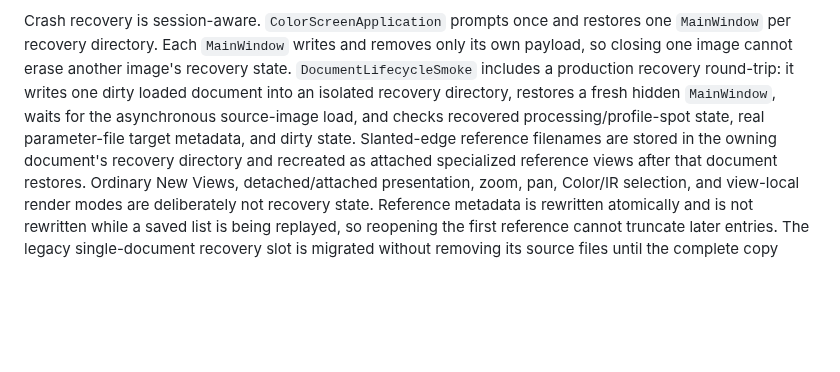
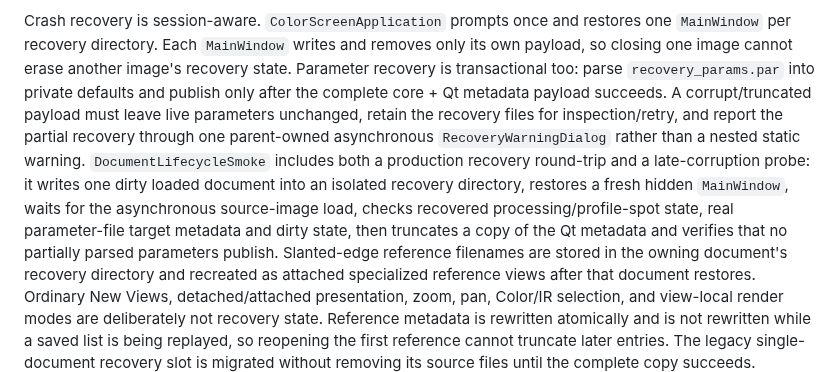
Before and after one commit to janhubicka/Color-Screen, a Markdown page: .agents/qtgui.md, the part around the change. Rendered like a GitHub page; blank space fills up the shorter version.

Commit message:
docs: require transactional recovery reads

```diff
--- a/.agents/qtgui.md
+++ b/.agents/qtgui.md
@@ -316,11 +316,19 @@ application-wide help/about actions. Keep this order when adding new menus.
 Crash recovery is session-aware. `ColorScreenApplication` prompts once and
 restores one `MainWindow` per recovery directory. Each `MainWindow` writes and
 removes only its own payload, so closing one image cannot erase another image's
-recovery state. `DocumentLifecycleSmoke` includes a production recovery
-round-trip: it writes one dirty loaded document into an isolated recovery
-directory, restores a fresh hidden `MainWindow`, waits for the asynchronous
-source-image load, and checks recovered processing/profile-spot state, real
-parameter-file target metadata, and dirty state. Slanted-edge reference filenames
+recovery state. Parameter recovery is transactional too: parse
+`recovery_params.par` into private defaults and publish only after the complete
+core + Qt metadata payload succeeds. A corrupt/truncated payload must leave live
+parameters unchanged, retain the recovery files for inspection/retry, and report
+the partial recovery through one parent-owned asynchronous
+`RecoveryWarningDialog` rather than a nested static warning.
+`DocumentLifecycleSmoke` includes both a production recovery round-trip and a
+late-corruption probe: it writes one dirty loaded document into an isolated
+recovery directory, restores a fresh hidden `MainWindow`, waits for the
+asynchronous source-image load, checks recovered processing/profile-spot state,
+real parameter-file target metadata and dirty state, then truncates a copy of the
+Qt metadata and verifies that no partially parsed parameters publish.
+Slanted-edge reference filenames
 are stored in the owning document's recovery directory and recreated as attached
 specialized reference views after that document restores. Ordinary New Views,
 detached/attached presentation, zoom, pan, Color/IR selection, and view-local
```
